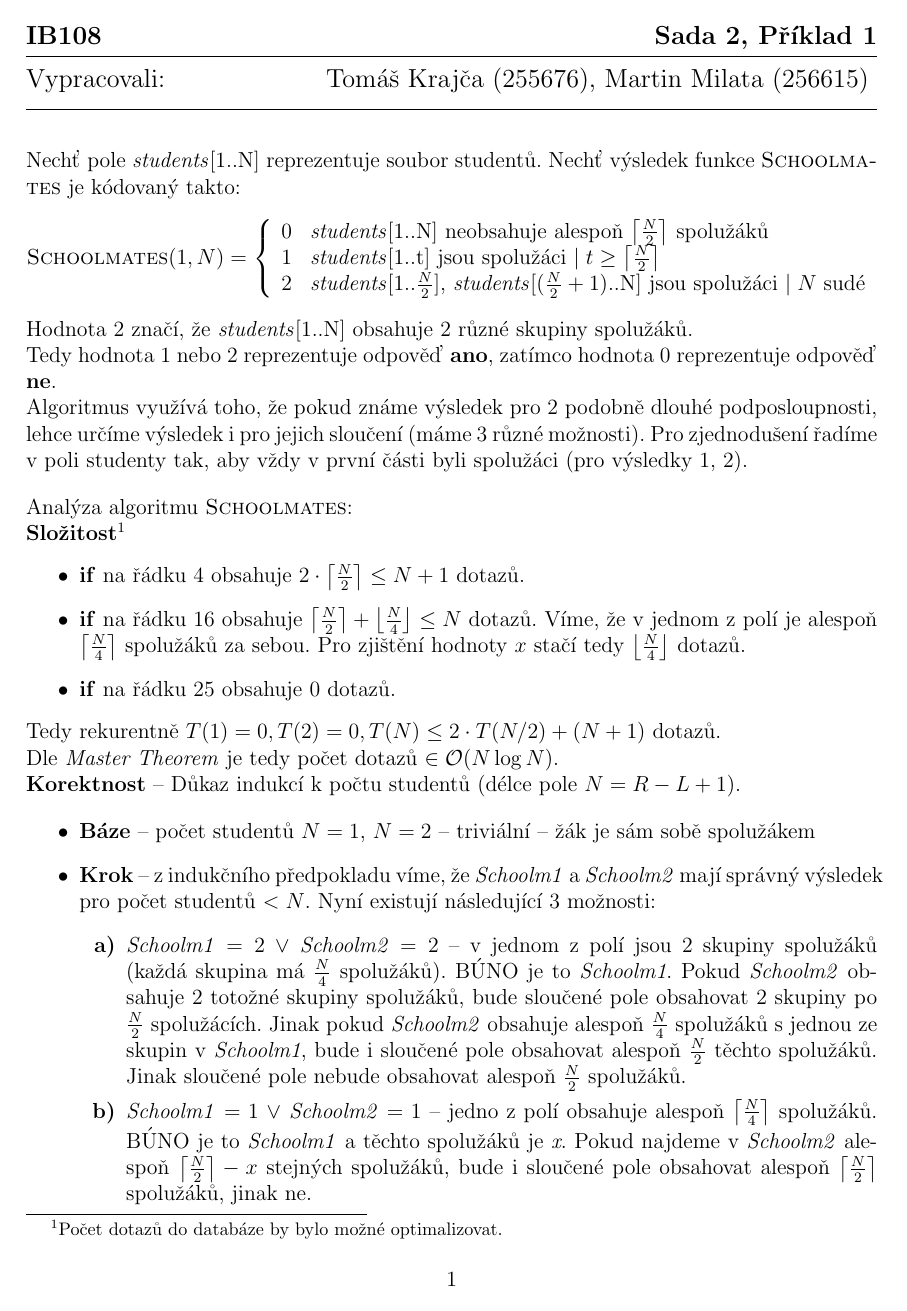
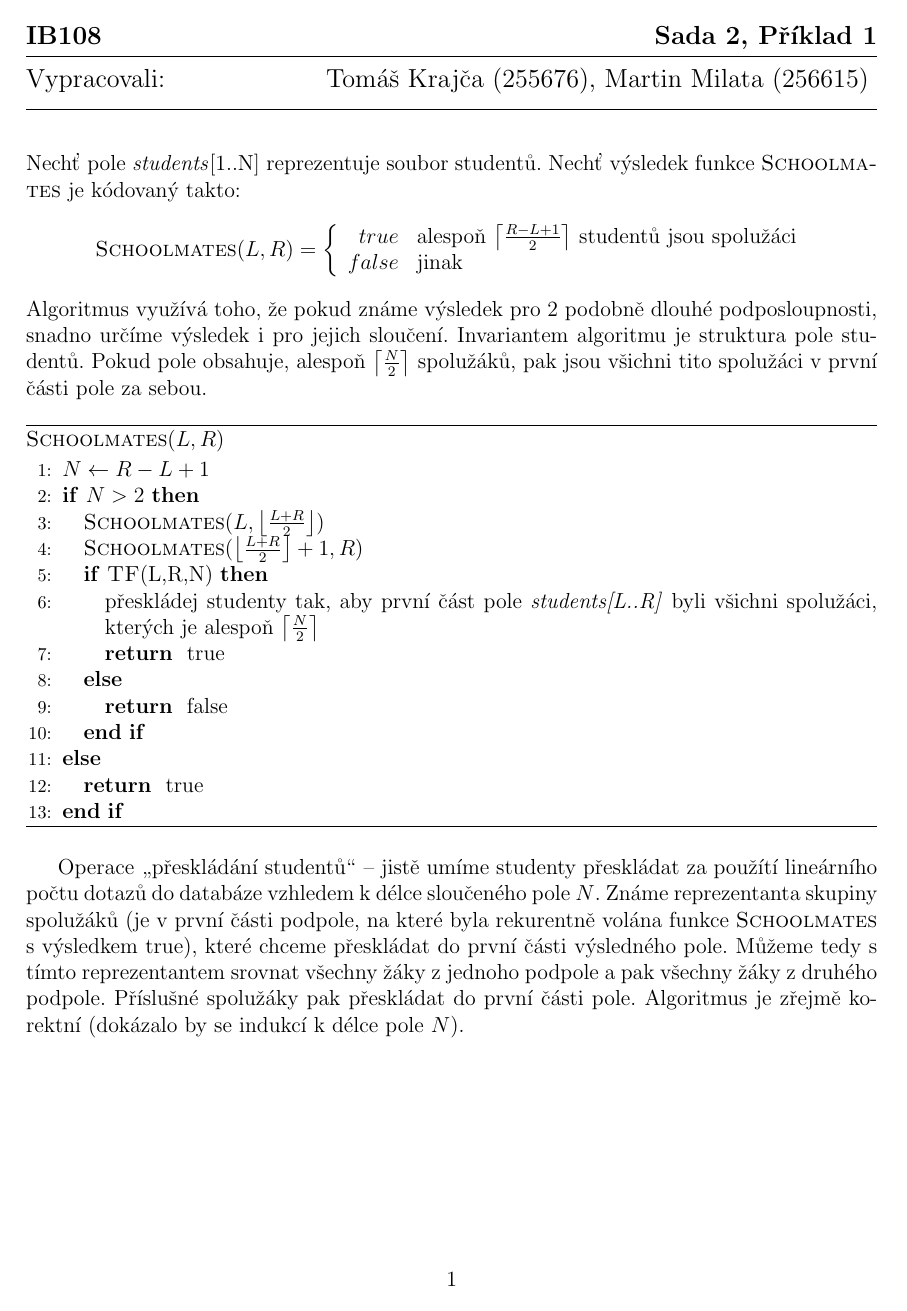
Before and after one commit to mmilata/misc, a LaTeX document (ib108/sada2.tex): page 1 of 10. Compiled offline with pdfLaTeX.

Commit message:
Trochu zmateny, ale pravdepodobne uz funkcni priklad 1.

```diff
--- a/ib108/sada2.tex
+++ b/ib108/sada2.tex
@@ -25,6 +25,9 @@
 \newcommand{\move}{\rightarrow}
 \newcommand{\la}{\leftarrow}
 \newcommand{\var}[1]{\textit{#1}}
+\newcommand{\uv}[1]{\quotedblbase #1\textquotedblleft}
+\newcommand{\ceil}[2]{\left\lceil\frac{#1}{#2}\right\rceil}
+\newcommand{\floor}[2]{\left\lfloor\frac{#1}{#2}\right\rfloor}
 
 \renewcommand{\O}{\mathcal{O}}
 
@@ -43,68 +46,24 @@
 \begin{document}
 
 \zadani{2}{1}
-% Asi zbytečně ukecaný.
-% A hlavně nefungující!
+% celkem hodně zmatené (snad ne příliš)
+% funkční (snad až na překlepy a off-by-one chyby)
+% nesjednocené značení (nedotexované)
 
 \noindent
 %Nechť $d:student \times student \move \{yes, no\}$ je dotaz do databáze.
 Nechť pole \var{students}[1..N] reprezentuje soubor studentů.
 Nechť výsledek funkce \textsc{Schoolmates} je kódovaný takto:
 \begin{equation*}
-\textsc{Schoolmates}(1,N) = \left\{
+\textsc{Schoolmates}(L,R) = \left\{
 	\begin{array}{rl}
-	0 & \text{\var{students}[1..N] neobsahuje alespoň $\left\lceil \frac{N}{2}
-	\right\rceil$ spolužáků}\\
-	1 & \text{\var{students}[1..t] jsou spolužáci $\mid t \geq \left\lceil \frac{N}{2}
-	\right\rceil$}\\
-	2 & \text{\var{students}[1..$\frac{N}{2}
-	$], \var{students}[$(\frac{N}{2}
-	+1)$..N] jsou
-	spolužáci $\mid N$ sudé}
+	true & \text{alespoň $\left\lceil\frac{R-L+1}{2}\right\rceil$ studentů
+	jsou spolužáci}\\
+	false & \text{jinak}
 	\end{array} \right.
 \end{equation*}
-Hodnota $2$ značí, že \var{students}[1..N] obsahuje $2$ různé skupiny
-spolužáků.\\
-Tedy hodnota $1$ nebo $2$ reprezentuje odpověď \textbf{ano}, zatímco hodnota $0$
-reprezentuje odpověď \textbf{ne}.\\
 Algoritmus využívá toho, že pokud známe výsledek pro~$2$ podobně dlouhé
-podposloupnosti, lehce určíme výsledek i pro~jejich sloučení (máme $3$ různé
-možnosti). Pro~zjednodušení řadíme v~poli studenty tak, aby vždy v~první části byli
-spolužáci (pro~výsledky $1$, $2$).
+podposloupnosti, snadno určíme výsledek i pro~jejich sloučení. Invariantem
+algoritmu je struktura pole studentů. Pokud pole obsahuje, alespoň $\ceil{N}{2}$
+spolužáků, pak jsou všichni tito spolužáci v první části pole za sebou.
 
-\bigskip
-%\vskip 1cm
-\noindent
-Analýza algoritmu \textsc{Schoolmates}:\\
-\textbf{Složitost}\footnote{Počet dotazů do databáze by bylo možné optimalizovat.}
-\begin{itemize}
-\item \textbf{if} na řádku $4$ obsahuje $2\cdot\left\lceil\frac{N}{2}\right\rceil \leq
-N+1$ dotazů.
-\item \textbf{if} na řádku $16$ obsahuje $\left\lceil\frac{N}{2}\right\rceil +
-\left\lfloor\frac{N}{4}\right\rfloor \leq N$ dotazů. Víme, že v jednom z polí je
-alespoň $\left\lceil\frac{N}{4}\right\rceil$ spolužáků za sebou. Pro zjištění
-hodnoty $x$ stačí tedy $\left\lfloor\frac{N}{4}\right\rfloor$ dotazů.
-\item \textbf{if} na řádku $25$ obsahuje $0$ dotazů.
-\end{itemize}
-Tedy rekurentně $T(1) = 0, T(2) = 0, T(N) \leq 2\cdot T(N/2) + (N+1)$ dotazů.\\
-Dle \textit{Master Theorem} je tedy počet dotazů $\in \mathcal{O}(N\log N)$.\\
-\textbf{Korektnost} -- Důkaz indukcí k počtu studentů (délce pole $N = R - L + 1$).
-
-\renewcommand{\labelenumi}{\textbf{\alph{enumi})}}
-\begin{itemize}
-\item \textbf{Báze} -- počet studentů $N=1$, $N=2$ -- triviální -- žák je sám sobě spolužákem
-\item \textbf{Krok} -- z indukčního předpokladu víme, že \var{Schoolm1} a
-\var{Schoolm2} mají správný výsledek pro počet studentů $ < N$. Nyní existují
-následující $3$ možnosti:\begin{enumerate}
-\item \var{Schoolm1} $ = 2~\vee $ \var{Schoolm2} $ = 2$ -- v jednom z polí jsou
-$2$ skupiny spolužáků (každá skupina má $\frac{N}{4}$ spolužáků). BÚNO je to
-\var{Schoolm1}. Pokud \var{Schoolm2} obsahuje $2$ totožné skupiny spolužáků,
-bude sloučené pole obsahovat $2$ skupiny po $\frac{N}{2}$ spolužácích. Jinak pokud
-\var{Schoolm2} obsahuje alespoň $\frac{N}{4}$ spolužáků s jednou ze skupin v
-\var{Schoolm1}, bude i sloučené pole obsahovat alespoň $\frac{N}{2}$ těchto
-spolužáků. Jinak sloučené pole nebude obsahovat alespoň $\frac{N}{2}$ spolužáků.
-\item \var{Schoolm1} $ = 1~\vee $ \var{Schoolm2} $ = 1$ -- jedno z polí obsahuje
-alespoň $\left\lceil\frac{N}{4}\right\rceil$ spolužáků. BÚNO je to
-\var{Schoolm1} a těchto spolužáků je \var{x}. Pokud najdeme v \var{Schoolm2}
-alespoň $\left\lceil\frac{N}{2}\right\rceil-x$ stejných spolužáků, bude i sloučené pole obsahovat alespoň
-$\left\lceil\frac{N}{2}\right\rceil$ spolužáků, jinak ne.
@@ -129,3 +72,9 @@ velikost pole klesnout pod hodnotu $3$.
 \begin{algorithmic}[1]
 \STATE $N \la R-L+1$
 \IF {$N > 2$}
+\STATE \textsc{Schoolmates}($L,\left\lfloor\frac{L+R}{2} \right\rfloor$)
+\STATE \textsc{Schoolmates}($\left\lfloor\frac{L+R}{2} \right\rfloor+1,R$)
+\IF {\textsc{TF}(L,R,N)}
+\STATE přeskládej studenty tak, aby první část pole \var{students[L..R]} byli
+všichni spolužáci, kterých je alespoň $\left\lceil\frac{N}{2} \right\rceil$
+\RETURN true
@@ -148,3 +81,3 @@ spolužáků}
 \ELSE
-\RETURN $0$
+\RETURN false
 \ENDIF
@@ -161 +121,2 @@ vybraným žákem z první části pole $Schoolm2$
 \ELSE
+\RETURN true
@@ -169,3 +123,11 @@ vybraným žákem z první části pole $Schoolm2$
 \ENDIF
 \end{algorithmic}
 \end{algorithm}
+Operace \uv{přeskládání studentů} -- jistě umíme studenty přeskládat za použítí
+lineárního počtu dotazů do databáze vzhledem k délce sloučeného pole $N$. Známe
+reprezentanta skupiny spolužáků (je v první části podpole, na které byla
+rekurentně volána funkce \textsc{Schoolmates} s výsledkem true), které chceme přeskládat do první části
+výsledného pole. Můžeme tedy s tímto reprezentantem srovnat všechny žáky z
+jednoho podpole a pak všechny žáky z druhého podpole. Příslušné spolužáky pak
+přeskládat do první části pole. Algoritmus je zřejmě korektní (dokázalo by se
+indukcí k délce pole $N$).
```
Also changed, not shown: ib108/sada2.tex (197 more changed lines).
